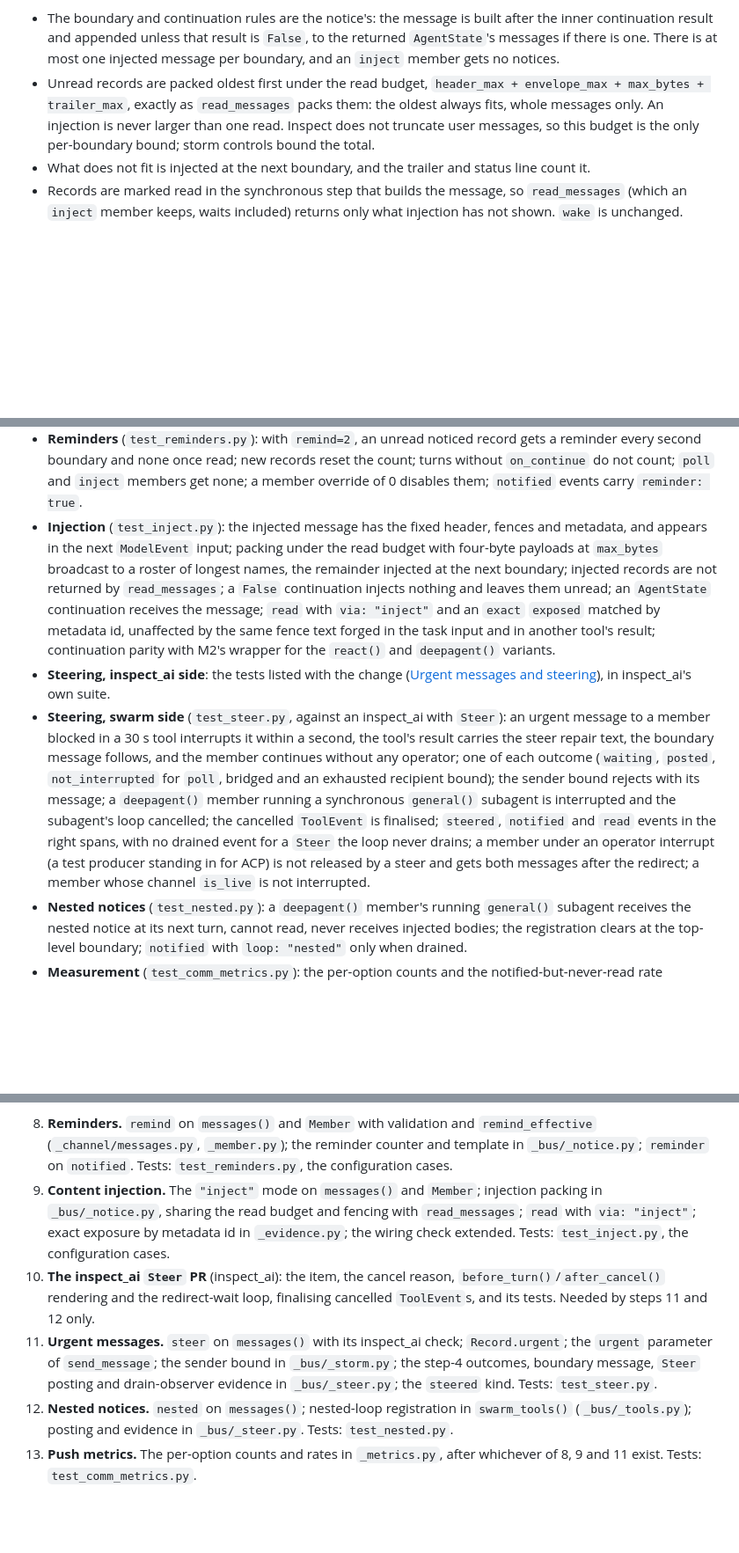
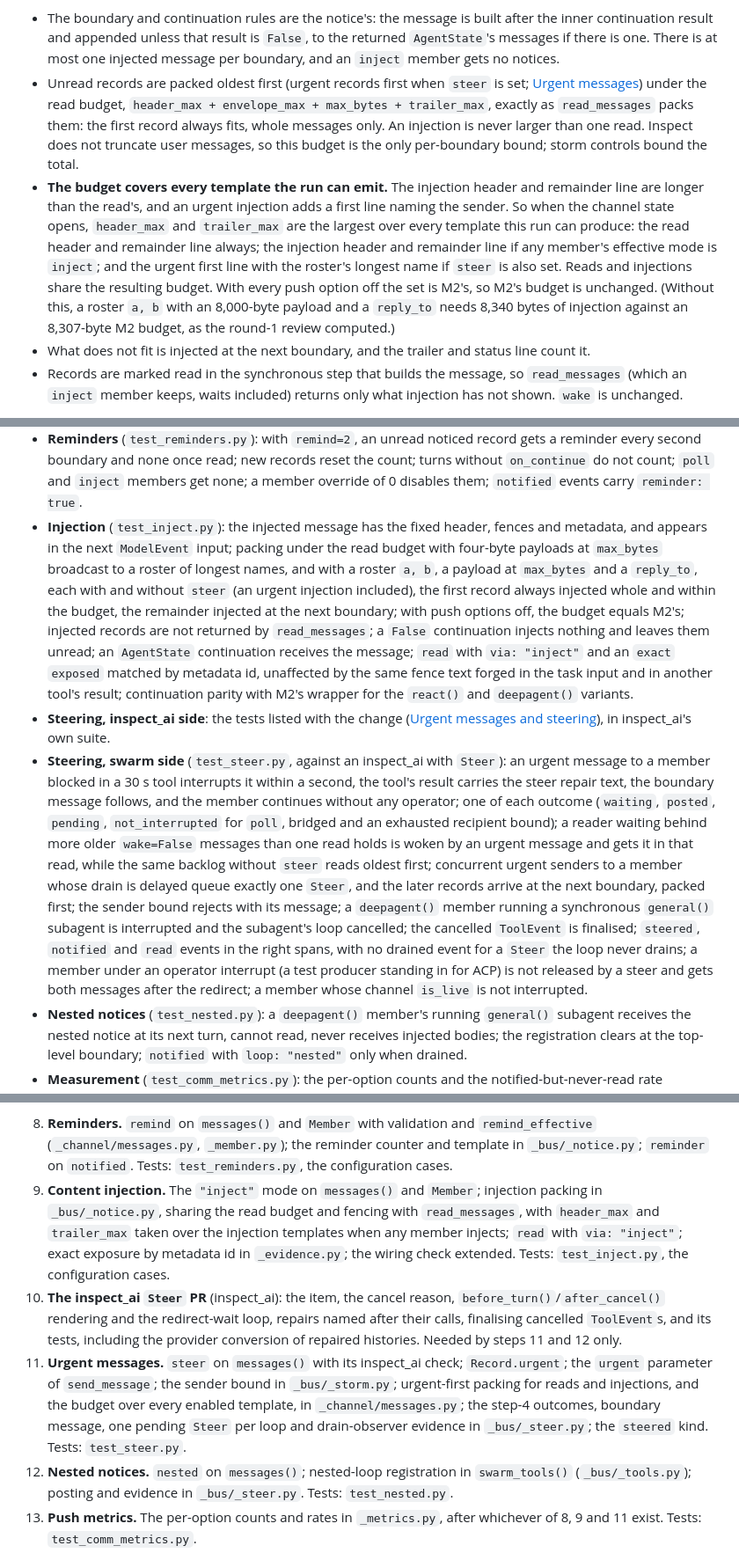
Before and after one commit to meridianlabs-ai/inspect_swarm, a Markdown page: design/swarm-communication.md, 3 parts joined by grey strips. Shown at 88% size. GitHub-like rendering; blank space fills up the shorter version.

```diff
--- a/design/swarm-communication.md
+++ b/design/swarm-communication.md
@@ -633,7 +634,8 @@ with `metadata={"inspect_swarm": {"version": 1, "type": "inject", "id": "i-4", "
 
 **When and how much.**
 - The boundary and continuation rules are the notice's: the message is built after the inner continuation result and appended unless that result is `False`, to the returned `AgentState`'s messages if there is one. There is at most one injected message per boundary, and an `inject` member gets no notices.
-- Unread records are packed oldest first under the read budget, `header_max + envelope_max + max_bytes + trailer_max`, exactly as `read_messages` packs them: the oldest always fits, whole messages only. An injection is never larger than one read. Inspect does not truncate user messages, so this budget is the only per-boundary bound; storm controls bound the total.
+- Unread records are packed oldest first (urgent records first when `steer` is set; [Urgent messages](#urgent-messages-and-steering)) under the read budget, `header_max + envelope_max + max_bytes + trailer_max`, exactly as `read_messages` packs them: the first record always fits, whole messages only. An injection is never larger than one read. Inspect does not truncate user messages, so this budget is the only per-boundary bound; storm controls bound the total.
+- **The budget covers every template the run can emit.** The injection header and remainder line are longer than the read's, and an urgent injection adds a first line naming the sender. So when the channel state opens, `header_max` and `trailer_max` are the largest over every template this run can produce: the read header and remainder line always; the injection header and remainder line if any member's effective mode is `inject`; and the urgent first line with the roster's longest name if `steer` is also set. Reads and injections share the resulting budget. With every push option off the set is M2's, so M2's budget is unchanged. (Without this, a roster `a, b` with an 8,000-byte payload and a `reply_to` needs 8,340 bytes of injection against an 8,307-byte M2 budget, as the round-1 review computed.)
 - What does not fit is injected at the next boundary, and the trailer and status line count it.
 - Records are marked read in the synchronous step that builds the message, so `read_messages` (which an `inject` member keeps, waits included) returns only what injection has not shown. `wake` is unchanged.
 
@@ -860,9 +866,9 @@ All runtime tests use mockllm with scripted tool calls, run on asyncio and trio,
 
 - **Configuration** (`test_messages_channel.py`): each new validation raises; `remind`, `delivery="inject"`, `steer` and `nested` are logged and rebuilt, and two arms differing only in one of them, or in a member's `remind`, get distinct identifiers; with every new parameter at its default, the tool schemas, notices and conversation of a scripted run equal M2's; `send_message` has no `urgent` parameter without `steer`; `steer` and `nested` raise against an inspect_ai without `Steer` (simulated by patching the import).
 - **Reminders** (`test_reminders.py`): with `remind=2`, an unread noticed record gets a reminder every second boundary and none once read; new records reset the count; turns without `on_continue` do not count; `poll` and `inject` members get none; a member override of 0 disables them; `notified` events carry `reminder: true`.
-- **Injection** (`test_inject.py`): the injected message has the fixed header, fences and metadata, and appears in the next `ModelEvent` input; packing under the read budget with four-byte payloads at `max_bytes` broadcast to a roster of longest names, the remainder injected at the next boundary; injected records are not returned by `read_messages`; a `False` continuation injects nothing and leaves them unread; an `AgentState` continuation receives the message; `read` with `via: "inject"` and an `exact` `exposed` matched by metadata id, unaffected by the same fence text forged in the task input and in another tool's result; continuation parity with M2's wrapper for the `react()` and `deepagent()` variants.
+- **Injection** (`test_inject.py`): the injected message has the fixed header, fences and metadata, and appears in the next `ModelEvent` input; packing under the read budget with four-byte payloads at `max_bytes` broadcast to a roster of longest names, and with a roster `a, b`, a payload at `max_bytes` and a `reply_to`, each with and without `steer` (an urgent injection included), the first record always injected whole and within the budget, the remainder injected at the next boundary; with push options off, the budget equals M2's; injected records are not returned by `read_messages`; a `False` continuation injects nothing and leaves them unread; an `AgentState` continuation receives the message; `read` with `via: "inject"` and an `exact` `exposed` matched by metadata id, unaffected by the same fence text forged in the task input and in another tool's result; continuation parity with M2's wrapper for the `react()` and `deepagent()` variants.
 - **Steering, inspect_ai side**: the tests listed with the change ([Urgent messages and steering](#urgent-messages-and-steering)), in inspect_ai's own suite.
-- **Steering, swarm side** (`test_steer.py`, against an inspect_ai with `Steer`): an urgent message to a member blocked in a 30 s tool interrupts it within a second, the tool's result carries the steer repair text, the boundary message follows, and the member continues without any operator; one of each outcome (`waiting`, `posted`, `not_interrupted` for `poll`, bridged and an exhausted recipient bound); the sender bound rejects with its message; a `deepagent()` member running a synchronous `general()` subagent is interrupted and the subagent's loop cancelled; the cancelled `ToolEvent` is finalised; `steered`, `notified` and `read` events in the right spans, with no drained event for a `Steer` the loop never drains; a member under an operator interrupt (a test producer standing in for ACP) is not released by a steer and gets both messages after the redirect; a member whose channel `is_live` is not interrupted.
+- **Steering, swarm side** (`test_steer.py`, against an inspect_ai with `Steer`): an urgent message to a member blocked in a 30 s tool interrupts it within a second, the tool's result carries the steer repair text, the boundary message follows, and the member continues without any operator; one of each outcome (`waiting`, `posted`, `pending`, `not_interrupted` for `poll`, bridged and an exhausted recipient bound); a reader waiting behind more older `wake=False` messages than one read holds is woken by an urgent message and gets it in that read, while the same backlog without `steer` reads oldest first; concurrent urgent senders to a member whose drain is delayed queue exactly one `Steer`, and the later records arrive at the next boundary, packed first; the sender bound rejects with its message; a `deepagent()` member running a synchronous `general()` subagent is interrupted and the subagent's loop cancelled; the cancelled `ToolEvent` is finalised; `steered`, `notified` and `read` events in the right spans, with no drained event for a `Steer` the loop never drains; a member under an operator interrupt (a test producer standing in for ACP) is not released by a steer and gets both messages after the redirect; a member whose channel `is_live` is not interrupted.
 - **Nested notices** (`test_nested.py`): a `deepagent()` member's running `general()` subagent receives the nested notice at its next turn, cannot read, never receives injected bodies; the registration clears at the top-level boundary; `notified` with `loop: "nested"` only when drained.
 - **Measurement** (`test_comm_metrics.py`): the per-option counts and the notified-but-never-read rate computed from a scripted run.
 
@@ -887,9 +893,9 @@ The structured channels, persistent-member wake and the sentinel adapter are lat
 **After M2: push delivery, optional.** M2's steps above are unchanged. These follow it, each optional and buildable alone, in any order, as swarm.md's "Later" menu allows; each is one PR with its tests and docs.
 
 8. **Reminders.** `remind` on `messages()` and `Member` with validation and `remind_effective` (`_channel/messages.py`, `_member.py`); the reminder counter and template in `_bus/_notice.py`; `reminder` on `notified`. Tests: `test_reminders.py`, the configuration cases.
-9. **Content injection.** The `"inject"` mode on `messages()` and `Member`; injection packing in `_bus/_notice.py`, sharing the read budget and fencing with `read_messages`; `read` with `via: "inject"`; exact exposure by metadata id in `_evidence.py`; the wiring check extended. Tests: `test_inject.py`, the configuration cases.
-10. **The inspect_ai `Steer` PR** (inspect_ai): the item, the cancel reason, `before_turn()`/`after_cancel()` rendering and the redirect-wait loop, finalising cancelled `ToolEvent`s, and its tests. Needed by steps 11 and 12 only.
-11. **Urgent messages.** `steer` on `messages()` with its inspect_ai check; `Record.urgent`; the `urgent` parameter of `send_message`; the sender bound in `_bus/_storm.py`; the step-4 outcomes, boundary message, `Steer` posting and drain-observer evidence in `_bus/_steer.py`; the `steered` kind. Tests: `test_steer.py`.
+9. **Content injection.** The `"inject"` mode on `messages()` and `Member`; injection packing in `_bus/_notice.py`, sharing the read budget and fencing with `read_messages`, with `header_max` and `trailer_max` taken over the injection templates when any member injects; `read` with `via: "inject"`; exact exposure by metadata id in `_evidence.py`; the wiring check extended. Tests: `test_inject.py`, the configuration cases.
+10. **The inspect_ai `Steer` PR** (inspect_ai): the item, the cancel reason, `before_turn()`/`after_cancel()` rendering and the redirect-wait loop, repairs named after their calls, finalising cancelled `ToolEvent`s, and its tests, including the provider conversion of repaired histories. Needed by steps 11 and 12 only.
+11. **Urgent messages.** `steer` on `messages()` with its inspect_ai check; `Record.urgent`; the `urgent` parameter of `send_message`; the sender bound in `_bus/_storm.py`; urgent-first packing for reads and injections, and the budget over every enabled template, in `_channel/messages.py`; the step-4 outcomes, boundary message, one pending `Steer` per loop and drain-observer evidence in `_bus/_steer.py`; the `steered` kind. Tests: `test_steer.py`.
 12. **Nested notices.** `nested` on `messages()`; nested-loop registration in `swarm_tools()` (`_bus/_tools.py`); posting and evidence in `_bus/_steer.py`. Tests: `test_nested.py`.
 13. **Push metrics.** The per-option counts and rates in `_metrics.py`, after whichever of 8, 9 and 11 exist. Tests: `test_comm_metrics.py`.
 
```
Also changed, not shown: other parts of design/swarm-communication.md (+12 -7 lines).
